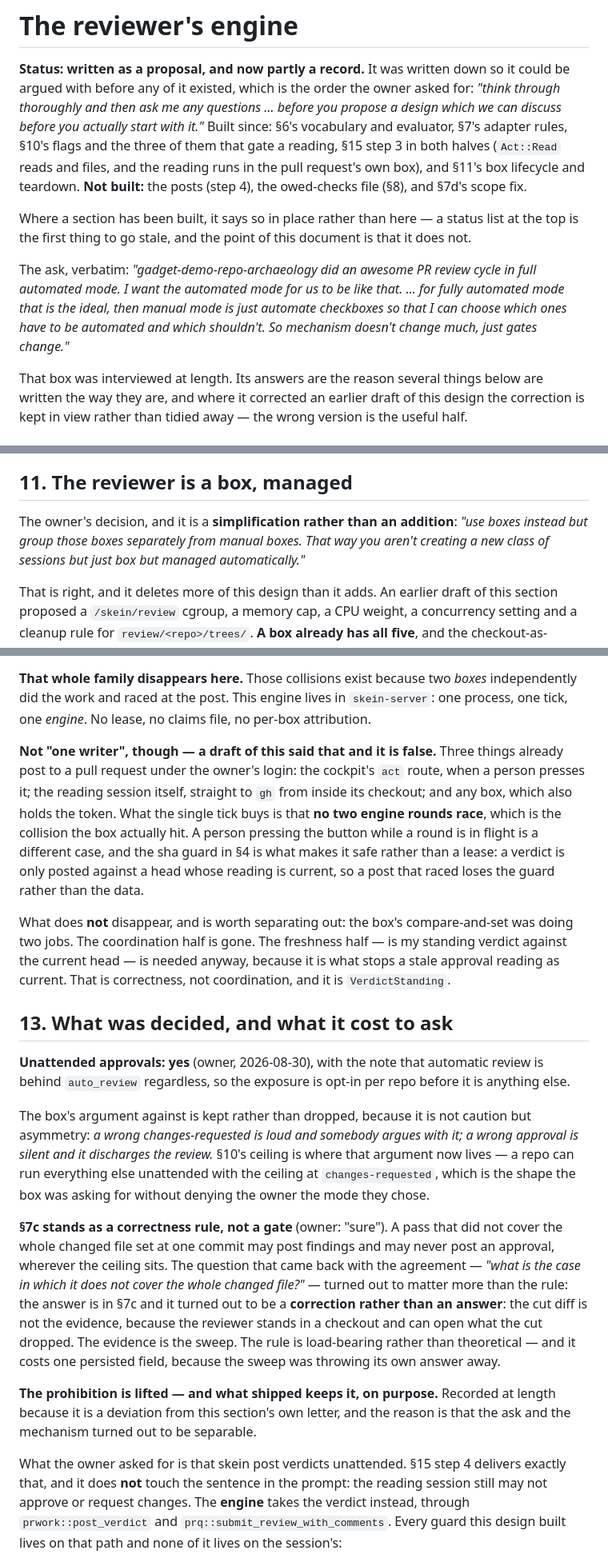
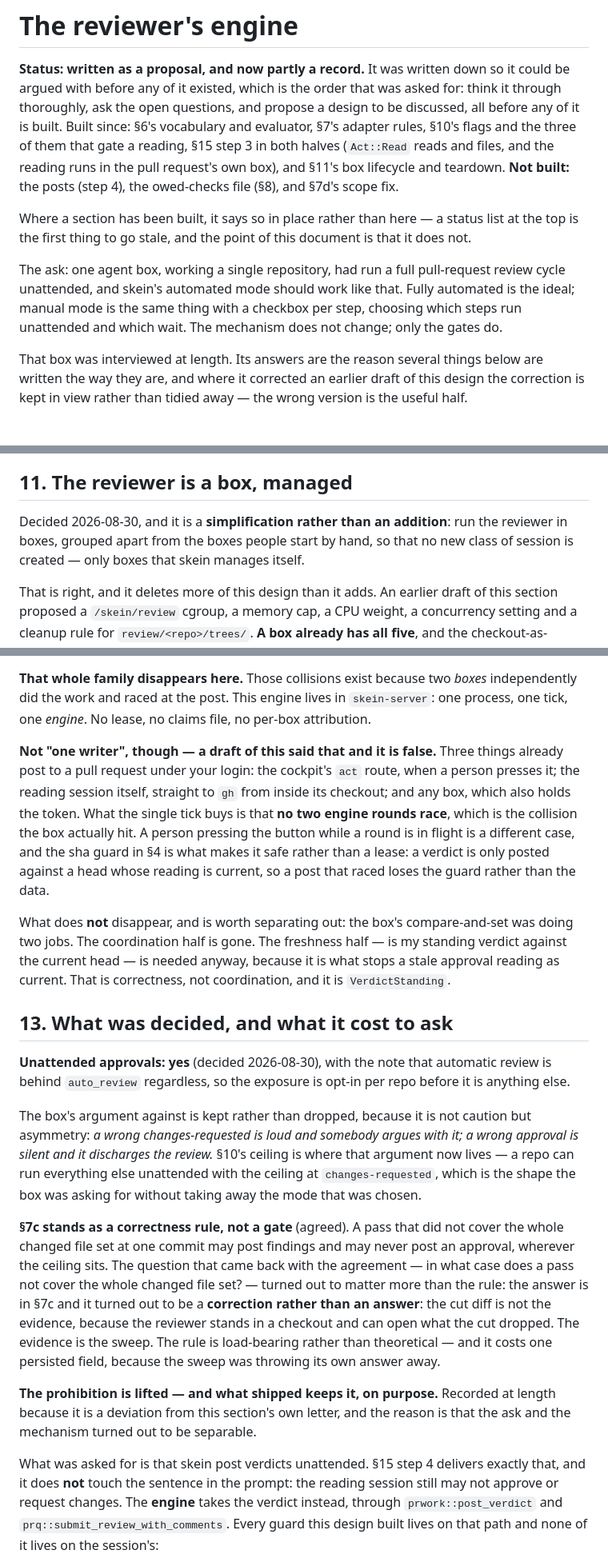
Before and after one commit to prateekreddy/skein, a Markdown page: docs/pr-review.md, 3 parts joined by grey strips. Shown at 80% size. Rendered like a GitHub page.

```diff
--- a/docs/pr-review.md
+++ b/docs/pr-review.md
@@ -1,9 +1,9 @@
 # The reviewer's engine
 
 **Status: written as a proposal, and now partly a record.** It was written down so it could be
-argued with before any of it existed, which is the order the owner asked for: *"think through
-thoroughly and then ask me any questions … before you propose a design which we can discuss before
-you actually start with it."* Built since: §6's vocabulary and evaluator, §7's adapter rules, §10's
+argued with before any of it existed, which is the order that was asked for: think it through
+thoroughly, ask the open questions, and propose a design to be discussed, all before any
+of it is built. Built since: §6's vocabulary and evaluator, §7's adapter rules, §10's
 flags and the three of them that gate a reading, §15 step 3 in both halves (`Act::Read` reads and
 files, and the reading runs in the pull request's own box), and §11's box lifecycle and teardown.
 **Not built:** the posts (step 4), the owed-checks file (§8), and §7d's scope fix.
@@ -11,10 +11,10 @@ files, and the reading runs in the pull request's own box), and §11's box lifec
 Where a section has been built, it says so in place rather than here — a status list at the top is
 the first thing to go stale, and the point of this document is that it does not.
 
-The ask, verbatim: *"gadget-demo-repo-archaeology did an awesome PR review cycle in full
-automated mode. I want the automated mode for us to be like that. … for fully automated mode that
-is the ideal, then manual mode is just automate checkboxes so that I can choose which ones have to
-be automated and which shouldn't. So mechanism doesn't change much, just gates change."*
+The ask: one agent box, working a single repository, had run a full pull-request review cycle
+unattended, and skein's automated mode should work like that. Fully automated is the ideal; manual
+mode is the same thing with a checkbox per step, choosing which steps run unattended and which
+wait. The mechanism does not change; only the gates do.
 
 That box was interviewed at length. Its answers are the reason several things below are written the
 way they are, and where it corrected an earlier draft of this design the correction is kept in view
@@ -547,9 +547,9 @@ other guard in this file exists to avoid.
 
 ## 11. The reviewer is a box, managed
 
-The owner's decision, and it is a **simplification rather than an addition**: *"use boxes instead
-but group those boxes separately from manual boxes. That way you aren't creating a new class of
-sessions but just box but managed automatically."*
+Decided 2026-08-30, and it is a **simplification rather than an addition**: run the reviewer in
+boxes, grouped apart from the boxes people start by hand, so that no new class of session is
+created — only boxes that skein manages itself.
 
 That is right, and it deletes more of this design than it adds. An earlier draft of this section
 proposed a `/skein/review` cgroup, a memory cap, a CPU weight, a concurrency setting and a cleanup
@@ -677,7 +677,7 @@ the work and raced at the post. This engine lives in `skein-server`: one process
 *engine*. No lease, no claims file, no per-box attribution.
 
 **Not "one writer", though — a draft of this said that and it is false.** Three things already post
-to a pull request under the owner's login: the cockpit's `act` route, when a person presses it; the
+to a pull request under your login: the cockpit's `act` route, when a person presses it; the
 reading session itself, straight to `gh` from inside its checkout; and any box, which also holds the
 token. What the single tick buys is that **no two engine rounds race**, which is the collision the
 box actually hit. A person pressing the button while a round is in flight is a different case, and
@@ -691,19 +691,19 @@ That is correctness, not coordination, and it is `VerdictStanding`.
 
 ## 13. What was decided, and what it cost to ask
 
-**Unattended approvals: yes** (owner, 2026-08-30), with the note that automatic review is behind
+**Unattended approvals: yes** (decided 2026-08-30), with the note that automatic review is behind
 `auto_review` regardless, so the exposure is opt-in per repo before it is anything else.
 
 The box's argument against is kept rather than dropped, because it is not caution but asymmetry: *a
 wrong changes-requested is loud and somebody argues with it; a wrong approval is silent and it
 discharges the review.* §10's ceiling is where that argument now lives — a repo can run everything
 else unattended with the ceiling at `changes-requested`, which is the shape the box was asking for
-without denying the owner the mode they chose.
+without taking away the mode that was chosen.
 
-**§7c stands as a correctness rule, not a gate** (owner: "sure"). A pass that did not cover the
+**§7c stands as a correctness rule, not a gate** (agreed). A pass that did not cover the
 whole changed file set at one commit may post findings and may never post an approval, wherever the
-ceiling sits. The question that came back with the agreement — *"what is the case in which it does
-not cover the whole changed file?"* — turned out to matter more than the rule: the answer is in §7c
+ceiling sits. The question that came back with the agreement — in what case does a pass not
+cover the whole changed file set? — turned out to matter more than the rule: the answer is in §7c
 and it turned out to be a **correction rather than an answer**: the cut diff is not the evidence,
 because the reviewer stands in a checkout and can open what the cut dropped. The evidence is the
 sweep. The rule is load-bearing rather than theoretical — and it costs one persisted field, because
@@ -713,7 +713,7 @@ the sweep was throwing its own answer away.
 it is a deviation from this section's own letter, and the reason is that the ask and the mechanism
 turned out to be separable.
 
-What the owner asked for is that skein post verdicts unattended. §15 step 4 delivers exactly that,
+What was asked for is that skein post verdicts unattended. §15 step 4 delivers exactly that,
 and it does **not** touch the sentence in the prompt: the reading session still may not approve or
 request changes. The **engine** takes the verdict instead, through `prwork::post_verdict` and
 `prq::submit_review_with_comments`. Every guard this design built lives on that path and none of it
```
Also changed, not shown: other parts of docs/pr-review.md (+28 -28 lines), docs/pr-workflow.md (+22 -22 lines), docs/recovery-survey.md (+12 -12 lines).
